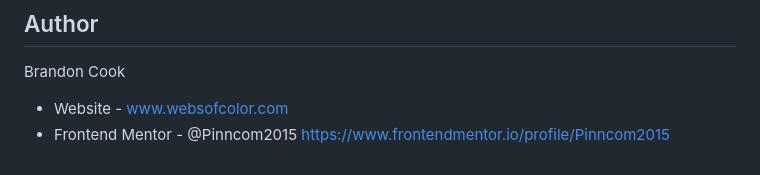
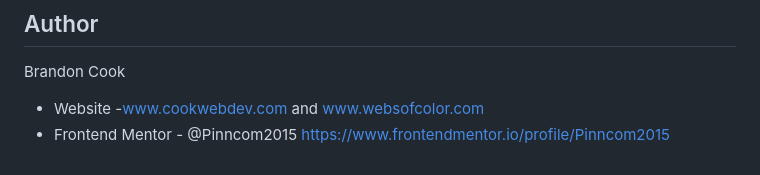
Before and after one commit to Pinncom2015/FAQ-Accordion-by-Brandon-Cook, a Markdown page: README.md, the part around the change. Drawn GitHub-style.

```diff
--- a/README.md
+++ b/README.md
@@ -95,5 +95,5 @@ Testing: Learn how to write tests for Ir code. Testing ensures Ir code works as
 ## Author
 
 Brandon Cook
-- Website - www.websofcolor.com
+- Website -www.cookwebdev.com and www.websofcolor.com
 - Frontend Mentor - @Pinncom2015 https://www.frontendmentor.io/profile/Pinncom2015
```
